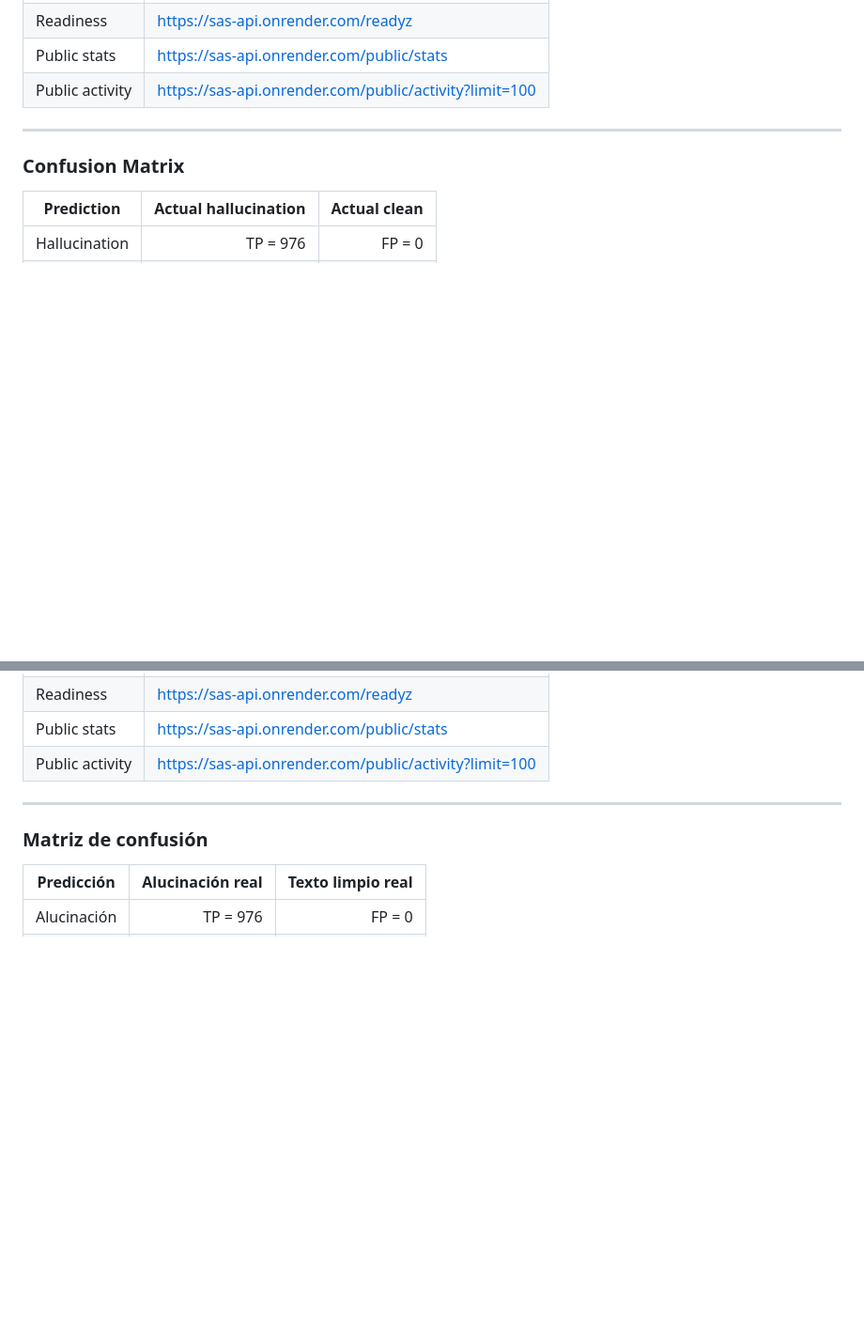
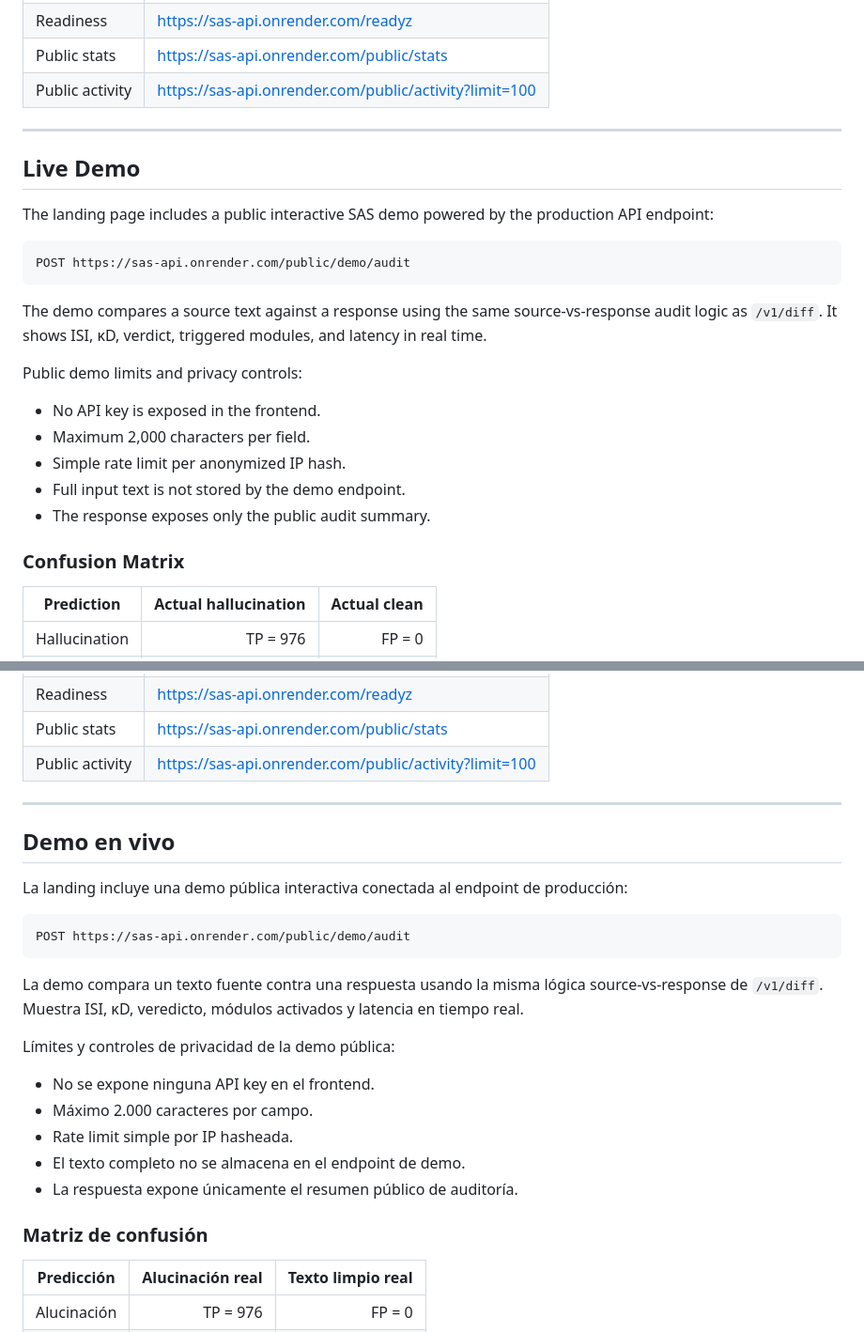
Before and after one commit to Leesintheblindmonk1999/sas-landing, a Markdown page: README.md, 2 parts joined by grey strips. Shown at 94% size. GitHub-like rendering; blank space fills up the shorter version.

Commit message:
Add live demo section to README
Added a section for a live demo of the SAS API, detailing its functionality, limits, and privacy controls in both English and Spanish.

````diff
--- a/README.md
+++ b/README.md
@@ -153,6 +153,24 @@ The public activity section is intentionally privacy-preserving. It does **not**
 | Public activity | [https://sas-api.onrender.com/public/activity?limit=100](https://sas-api.onrender.com/public/activity?limit=100) |
 
 ---
+
+## Live Demo
+
+The landing page includes a public interactive SAS demo powered by the production API endpoint:
+
+```text
+POST https://sas-api.onrender.com/public/demo/audit
+```
+
+The demo compares a source text against a response using the same source-vs-response audit logic as `/v1/diff`. It shows ISI, κD, verdict, triggered modules, and latency in real time.
+
+Public demo limits and privacy controls:
+
+- No API key is exposed in the frontend.
+- Maximum 2,000 characters per field.
+- Simple rate limit per anonymized IP hash.
+- Full input text is not stored by the demo endpoint.
+- The response exposes only the public audit summary.
 
 ### Confusion Matrix
 
@@ -581,6 +599,24 @@ La landing muestra el benchmark principal de SAS v1.1.0:
 
 
 
+## Demo en vivo
+
+La landing incluye una demo pública interactiva conectada al endpoint de producción:
+
+```text
+POST https://sas-api.onrender.com/public/demo/audit
+```
+
+La demo compara un texto fuente contra una respuesta usando la misma lógica source-vs-response de `/v1/diff`. Muestra ISI, κD, veredicto, módulos activados y latencia en tiempo real.
+
+Límites y controles de privacidad de la demo pública:
+
+- No se expone ninguna API key en el frontend.
+- Máximo 2.000 caracteres por campo.
+- Rate limit simple por IP hasheada.
+- El texto completo no se almacena en el endpoint de demo.
+- La respuesta expone únicamente el resumen público de auditoría.
+
 ### Matriz de confusión
 
 | Predicción | Alucinación real | Texto limpio real |
````
